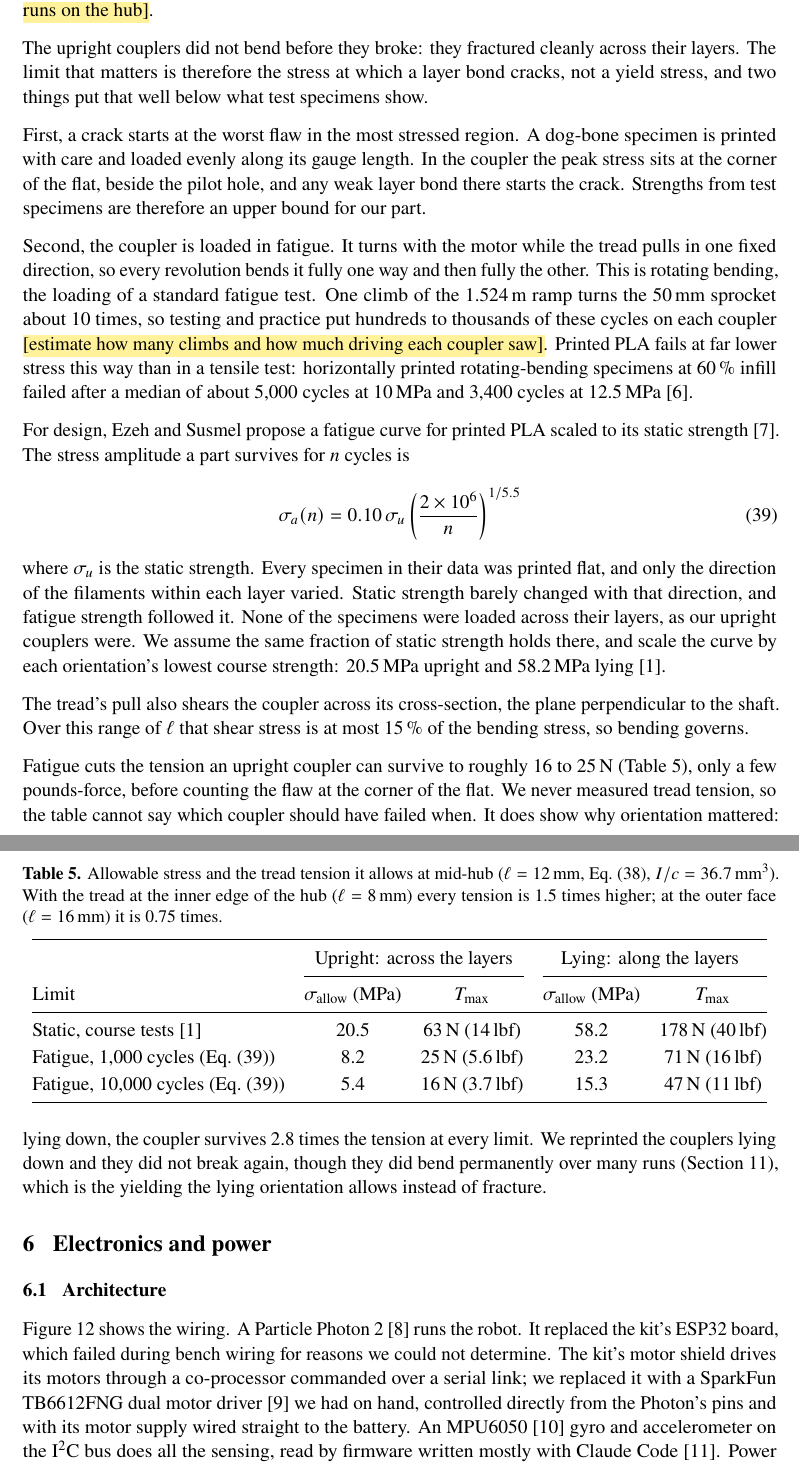
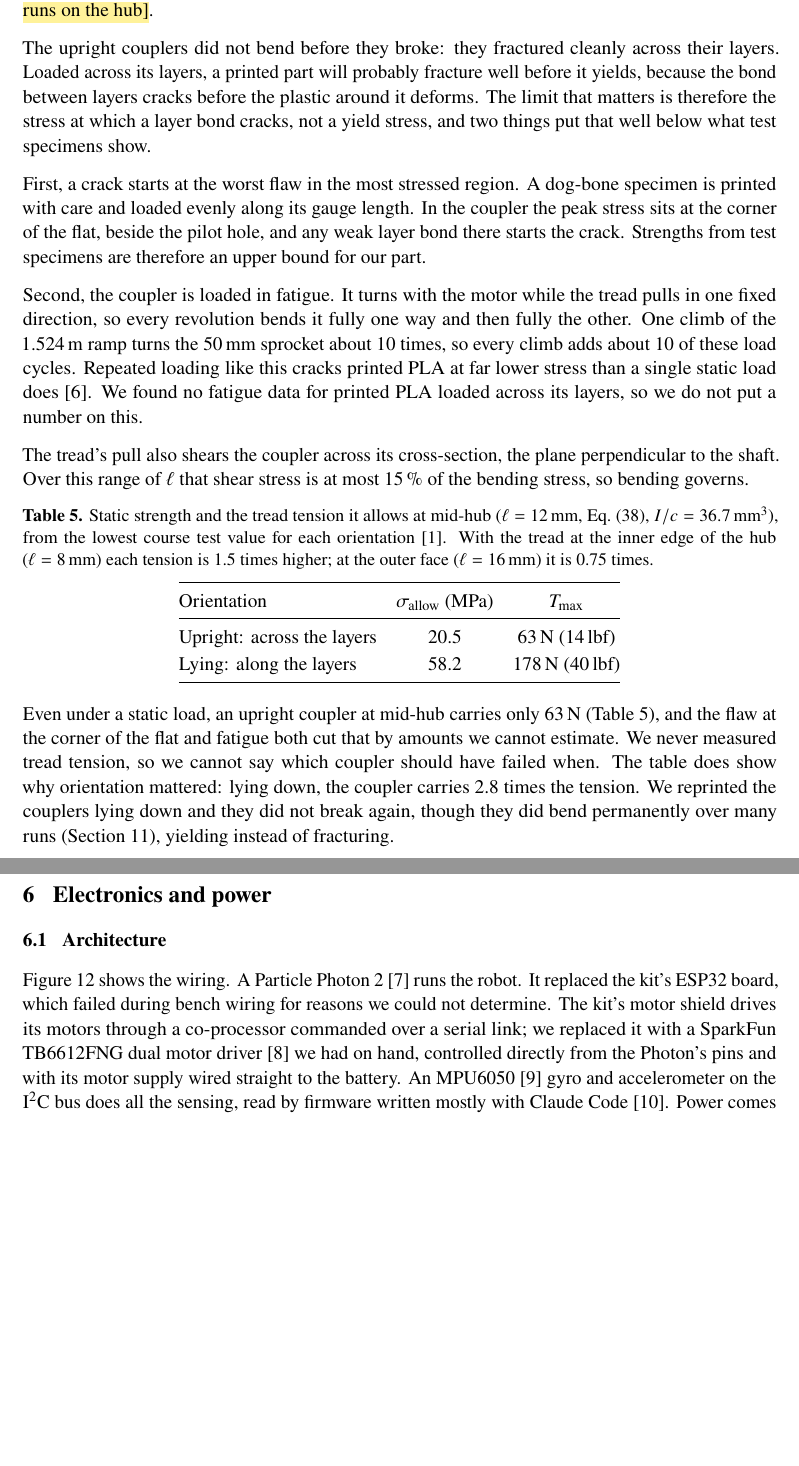
Before and after one commit to gtholiveri/MonarchOfTheHill, a LaTeX document (report/main.tex, which reads report/sections/05-chassis.tex): two parts of pages 22 and 23 of 34, joined at a grey line, cut so that both start at the same text, the shorter picture padded with empty space. Compiled offline with pdfLaTeX.

Commit message:
Coupler: describe fatigue qualitatively, drop the Ezeh curve
Upright prints likely fracture well before yielding; Table 5 keeps
only the static strengths.

Co-Authored-By: Claude Opus 5.5 <noreply@anthropic.com>
Claude-Session: https://claude.ai/code/session_01ArHjUE1Vmv5NZG4XyTHrEw

```diff
--- a/report/sections/05-chassis.tex
+++ b/report/sections/05-chassis.tex
@@ -109,36 +109,26 @@ and the largest pull it can carry before failing is
 \end{equation}
 The section at the bottom of the bore is the full D profile with the \qty{1.6}{mm} pilot hole. The coupler turns with the shaft, so the load passes through every direction once per revolution. The worst direction puts the peak stress at a corner of the flat, where $I/c = \qty{36.7}{mm^3}$. The tread runs somewhere on the sprocket's \qty{8}{mm} hub, so $\ell$ lies between 8 and \qty{16}{mm} \tbd{confirm where the tread runs on the hub}.
 
-The upright couplers did not bend before they broke: they fractured cleanly across their layers. The limit that matters is therefore the stress at which a layer bond cracks, not a yield stress, and two things put that well below what test specimens show.
+The upright couplers did not bend before they broke: they fractured cleanly across their layers. Loaded across its layers, a printed part will probably fracture well before it yields, because the bond between layers cracks before the plastic around it deforms. The limit that matters is therefore the stress at which a layer bond cracks, not a yield stress, and two things put that well below what test specimens show.
 
 First, a crack starts at the worst flaw in the most stressed region. A dog-bone specimen is printed with care and loaded evenly along its gauge length. In the coupler the peak stress sits at the corner of the flat, beside the pilot hole, and any weak layer bond there starts the crack. Strengths from test specimens are therefore an upper bound for our part.
 
-Second, the coupler is loaded in fatigue. It turns with the motor while the tread pulls in one fixed direction, so every revolution bends it fully one way and then fully the other. This is rotating bending, the loading of a standard fatigue test. One climb of the \qty{1.524}{m} ramp turns the \qty{50}{mm} sprocket about 10 times, so testing and practice put hundreds to thousands of these cycles on each coupler \tbd{estimate how many climbs and how much driving each coupler saw}. Printed PLA fails at far lower stress this way than in a tensile test: horizontally printed rotating-bending specimens at \qty{60}{\percent} infill failed after a median of about 5{,}000 cycles at \qty{10}{MPa} and 3{,}400 cycles at \qty{12.5}{MPa}~\cite{azadi}.
-
-For design, Ezeh and Susmel propose a fatigue curve for printed PLA scaled to its static strength~\cite{ezeh}. The stress amplitude a part survives for $n$ cycles is
-\begin{equation}
-  \sigma_a(n) = 0.10\,\sigma_u \left(\frac{2 \times 10^6}{n}\right)^{1/5.5}
-  \label{eq:fatigue}
-\end{equation}
-where $\sigma_u$ is the static strength. Every specimen in their data was printed flat, and only the direction of the filaments within each layer varied. Static strength barely changed with that direction, and fatigue strength followed it. None of the specimens were loaded across their layers, as our upright couplers were. We assume the same fraction of static strength holds there, and scale the curve by each orientation's lowest course strength: \qty{20.5}{MPa} upright and \qty{58.2}{MPa} lying~\cite{ronney}.
+Second, the coupler is loaded in fatigue. It turns with the motor while the tread pulls in one fixed direction, so every revolution bends it fully one way and then fully the other. One climb of the \qty{1.524}{m} ramp turns the \qty{50}{mm} sprocket about 10 times, so every climb adds about 10 of these load cycles. Repeated loading like this cracks printed PLA at far lower stress than a single static load does~\cite{azadi}. We found no fatigue data for printed PLA loaded across its layers, so we do not put a number on this.
 
 The tread's pull also shears the coupler across its cross-section, the plane perpendicular to the shaft. Over this range of $\ell$ that shear stress is at most \qty{15}{\percent} of the bending stress, so bending governs.
 
 \begin{table}[htbp]
   \centering
-  \caption{Allowable stress and the tread tension it allows at mid-hub ($\ell = \qty{12}{mm}$, Eq.~\eqref{eq:tmax}, $I/c = \qty{36.7}{mm^3}$). With the tread at the inner edge of the hub ($\ell = \qty{8}{mm}$) every tension is 1.5 times higher; at the outer face ($\ell = \qty{16}{mm}$) it is 0.75 times.}
+  \caption{Static strength and the tread tension it allows at mid-hub ($\ell = \qty{12}{mm}$, Eq.~\eqref{eq:tmax}, $I/c = \qty{36.7}{mm^3}$), from the lowest course test value for each orientation~\cite{ronney}. With the tread at the inner edge of the hub ($\ell = \qty{8}{mm}$) each tension is 1.5 times higher; at the outer face ($\ell = \qty{16}{mm}$) it is 0.75 times.}
   \label{tab:coupler}
-  \begin{tabular}{@{}l cc cc@{}}
+  \begin{tabular}{@{}l c c@{}}
     \toprule
-    & \multicolumn{2}{c}{Upright: across the layers} & \multicolumn{2}{c}{Lying: along the layers} \\
-    \cmidrule(lr){2-3}\cmidrule(l){4-5}
-    Limit & $\sigma_\mathrm{allow}$ (\unit{MPa}) & $T_\mathrm{max}$ & $\sigma_\mathrm{allow}$ (\unit{MPa}) & $T_\mathrm{max}$ \\
+    Orientation & $\sigma_\mathrm{allow}$ (\unit{MPa}) & $T_\mathrm{max}$ \\
     \midrule
-    Static, course tests~\cite{ronney} & 20.5 & \qty{63}{N} (\qty{14}{\lbf}) & 58.2 & \qty{178}{N} (\qty{40}{\lbf}) \\
-    Fatigue, 1{,}000 cycles (Eq.~\eqref{eq:fatigue}) & 8.2 & \qty{25}{N} (\qty{5.6}{\lbf}) & 23.2 & \qty{71}{N} (\qty{16}{\lbf}) \\
-    Fatigue, 10{,}000 cycles (Eq.~\eqref{eq:fatigue}) & 5.4 & \qty{16}{N} (\qty{3.7}{\lbf}) & 15.3 & \qty{47}{N} (\qty{11}{\lbf}) \\
+    Upright: across the layers & 20.5 & \qty{63}{N} (\qty{14}{\lbf}) \\
+    Lying: along the layers & 58.2 & \qty{178}{N} (\qty{40}{\lbf}) \\
     \bottomrule
   \end{tabular}
 \end{table}
 
-Fatigue cuts the tension an upright coupler can survive to roughly 16 to \qty{25}{N} (Table~\ref{tab:coupler}), only a few pounds-force, before counting the flaw at the corner of the flat. We never measured tread tension, so the table cannot say which coupler should have failed when. It does show why orientation mattered: lying down, the coupler survives 2.8 times the tension at every limit. We reprinted the couplers lying down and they did not break again, though they did bend permanently over many runs (Section~\ref{sec:lessons}), which is the yielding the lying orientation allows instead of fracture.
+Even under a static load, an upright coupler at mid-hub carries only \qty{63}{N} (Table~\ref{tab:coupler}), and the flaw at the corner of the flat and fatigue both cut that by amounts we cannot estimate. We never measured tread tension, so we cannot say which coupler should have failed when. The table does show why orientation mattered: lying down, the coupler carries 2.8 times the tension. We reprinted the couplers lying down and they did not break again, though they did bend permanently over many runs (Section~\ref{sec:lessons}), yielding instead of fracturing.
```
Also changed, not shown: report/sections/00-front-matter.tex (+0 -2 lines), report/sections/references.tex (+0 -4 lines).
